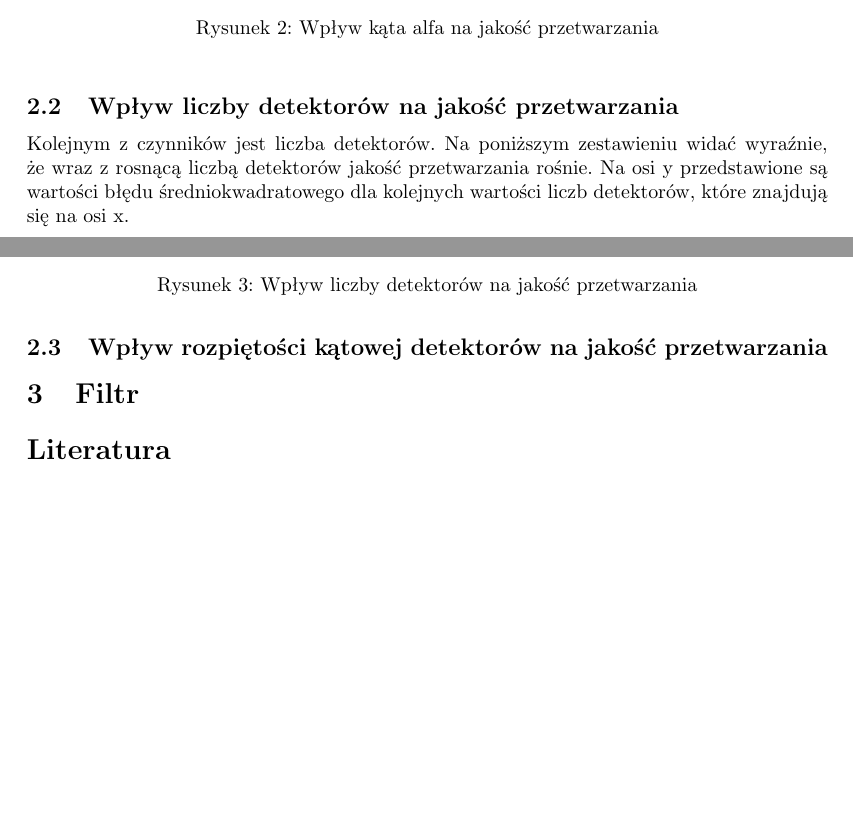
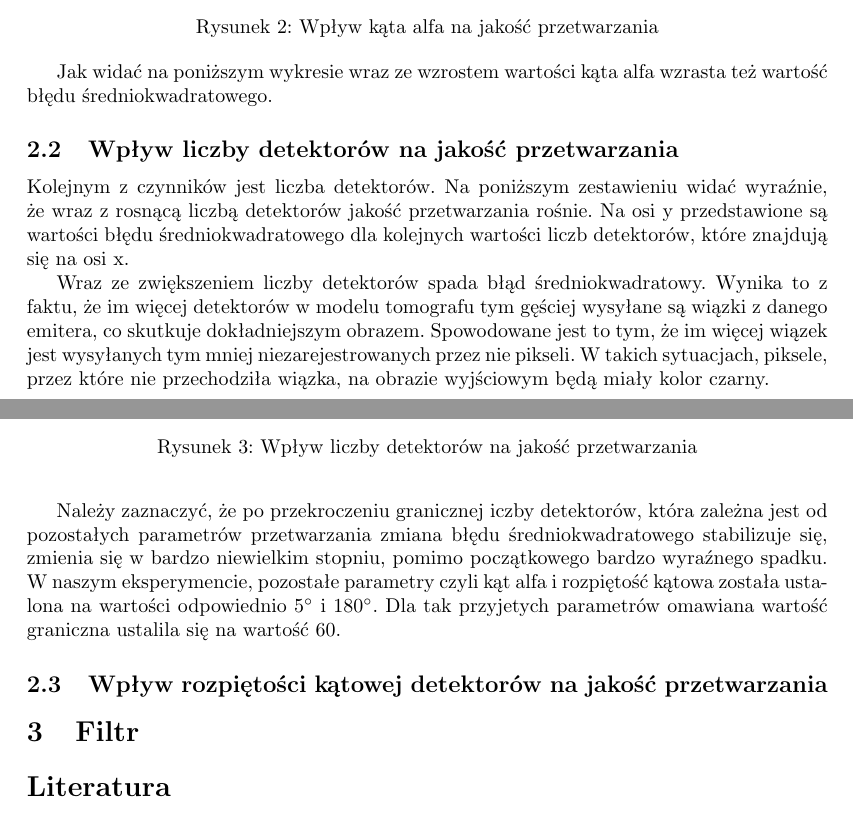
Before and after one commit to Sefirq/CTScan, a LaTeX document (report/sprawozd.tex): two parts of pages 4 and 5 of 6, joined at a grey line, cut so that both start at the same text. Compiled offline with pdfLaTeX.

Commit message:
detectors amount part of report updared

```diff
--- a/report/sprawozd.tex
+++ b/report/sprawozd.tex
@@ -74,6 +74,8 @@ Pierwszym z parametrów wpływających na jakość przetwarzania jest kąt o jak
 \label{fig:detectors_amount}
 \end{figure}
 
+Jak widać na poniższym wykresie wraz ze wzrostem wartości kąta alfa wzrasta też wartość błędu średniokwadratowego.
+
 
 \subsection{Wpływ liczby detektorów na jakość przetwarzania}
 \label{subsec_detectors_amount_comparison}
@@ -88,6 +90,11 @@ Kolejnym z czynników jest liczba detektorów. Na poniższym zestawieniu widać
 \label{fig:detectors_amount}
 \end{figure}
 
+Wraz ze zwiększeniem liczby detektorów spada błąd średniokwadratowy. Wynika to z faktu, że im więcej detektorów w modelu tomografu tym gęściej wysyłane są wiązki z danego emitera, co skutkuje dokładniejszym obrazem. Spowodowane jest to tym, że im więcej wiązek jest wysyłanych tym mniej niezarejestrowanych przez nie pikseli. W takich sytuacjach, piksele, przez które nie przechodziła wiązka, na obrazie wyjściowym będą miały kolor czarny.
+
+Należy zaznaczyć, że po przekroczeniu granicznej iczby detektorów, która zależna jest od pozostałych parametrów przetwarzania zmiana błędu średniokwadratowego stabilizuje się, zmienia się w bardzo niewielkim stopniu, pomimo początkowego bardzo wyraźnego spadku.
+W naszym eksperymencie, pozostałe parametry czyli kąt alfa i rozpiętość kątowa została ustalona na wartości odpowiednio $5 ^{\circ}$ i $180 ^{\circ}$. Dla tak przyjetych parametrów omawiana wartość graniczna ustalila się na wartość 60.
+
 \subsection{Wpływ rozpiętości kątowej detektorów na jakość przetwarzania}
 \label{subsec_cone_width_comparison}
 
@@ -97,7 +104,7 @@ Kolejnym z czynników jest liczba detektorów. Na poniższym zestawieniu widać
 \includegraphics[width=0.8\textwidth]{cone_width.pdf}
 \end{center}
 \caption{Wpływ rozpiętości kątowej na jakość przetwarzania}
-\label{fig:detectors_amount}
+\label{fig:cone_width}
 \end{figure}
 
 \section{Filtr}
```
Also changed, not shown: report/sprawozd.tex (2 more changed lines), 1 other file.
